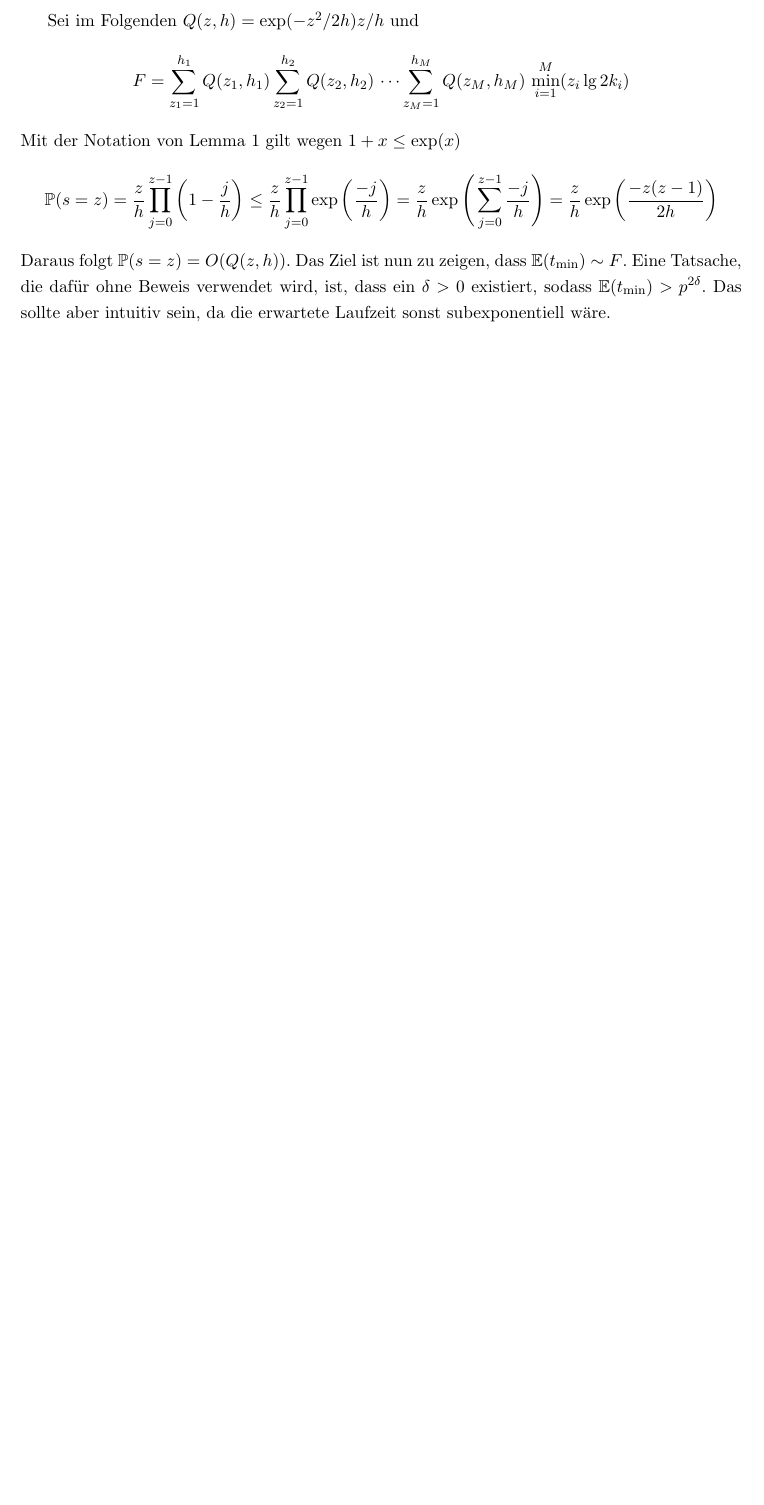
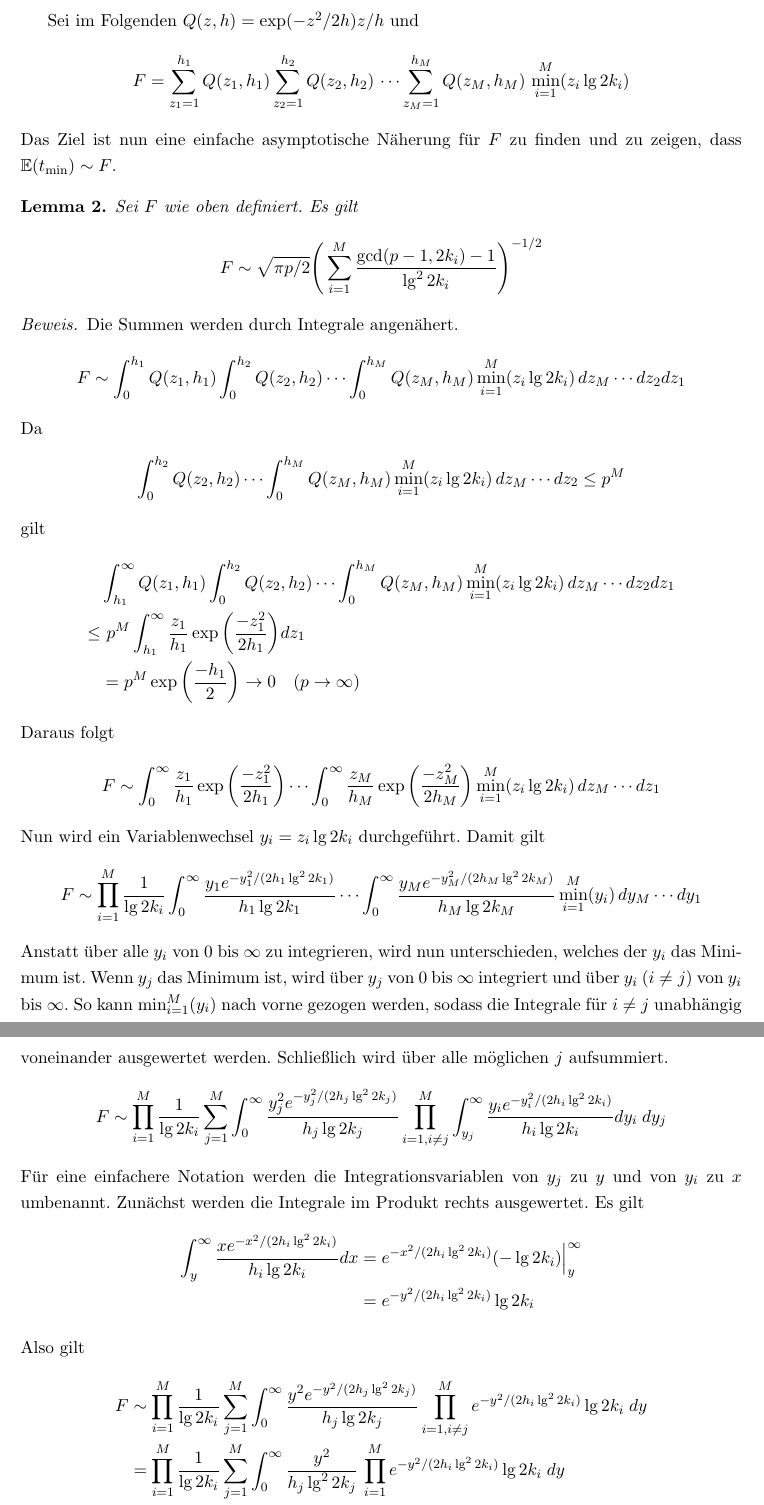
Before and after one commit to finn-rudolph/rhok, a LaTeX document (article/rhok.tex): part of page 6 of 15 before the commit and two parts of pages 6 and 7 of 17 after it, the two joined at a grey line, cut so that both start at the same text, the shorter picture padded with empty space. Compiled offline with pdfLaTeX.

Commit message:
Derive asymptotic for F

```diff
--- a/article/rhok.tex
+++ b/article/rhok.tex
@@ -200,12 +200,88 @@ Sei im Folgenden $Q(z, h) = \exp(-z^2/2h)z/h$ und
     \sum_{z_M = 1}^{h_M} Q(z_M, h_M)
     \, \min_{i = 1}^M(z_i \lg 2k_i)
 \end{align*}
-Mit der Notation von Lemma \ref{lemma:prob-s-z} gilt wegen $1 + x \le \exp(x)$
-\begin{align*}
-    \P(s = z)
-    = \frac z h  \prod_{j = 0}^{z - 1} \bigg (1 - \frac j h \bigg )
-    \le \frac z h \prod_{j = 0}^{z - 1} \exp \bigg ( \frac {-j} h \bigg )
-    = \frac z h \exp \Bigg ( \sum_{j = 0}^{z - 1} \frac {-j} h \Bigg )
-    = \frac z h \exp \bigg (\frac {-z(z - 1)} {2h} \bigg )
-\end{align*}
-Daraus folgt $\P(s = z) = O(Q(z, h))$. Das Ziel ist nun zu zeigen, dass $\E(t_{\min}) \sim F$. Eine Tatsache, die dafür ohne Beweis verwendet wird, ist, dass ein $\delta > 0$ existiert, sodass $\E(t_{\min}) > p^{2\delta}$. Das sollte aber intuitiv sein, da die erwartete Laufzeit sonst subexponentiell wäre.
+Das Ziel ist nun eine einfache asymptotische Näherung für $F$ zu finden und zu zeigen, dass $\E(t_{\min}) \sim F$.
+\begin{lemma}
+    Sei $F$ wie oben definiert. Es gilt
+    \begin{align*}
+        F \sim \sqrt{\pi p / 2} \Bigg ( \sum_{i = 1}^M \frac {\gcd(p - 1, 2k_i) - 1} {\lg^2 2k_i} \Bigg )^{-1/2}
+    \end{align*}
+\end{lemma}
+
+\begin{proof}
+    Die Summen werden durch Integrale angenähert.
+    \begin{align*}
+        F \sim
+        \int_0^{h_1} Q(z_1, h_1)
+        \int_0^{h_2} Q(z_2, h_2) \cdots
+        \int_0^{h_M} Q(z_M, h_M)
+        \min_{i = 1}^M(z_i \lg 2k_i) \, dz_M \cdots dz_2 dz_1
+    \end{align*}
+    Da
+    \begin{align*}
+        \int_0^{h_2} Q(z_2, h_2) \cdots \int_0^{h_M} Q(z_M, h_M)
+        \min_{i = 1}^M(z_i \lg 2k_i) \, dz_M \cdots dz_2 \le p^M
+    \end{align*}
+    gilt
+    \begin{align*}
+            & \int_{h_1}^{\infty} Q(z_1, h_1)
+        \int_0^{h_2} Q(z_2, h_2) \cdots
+        \int_0^{h_M} Q(z_M, h_M)
+        \min_{i = 1}^M(z_i \lg 2k_i) \, dz_M \cdots dz_2 dz_1                     \\
+        \le & \ p^M \int_{h_1}^{\infty}
+        \frac {z_1} {h_1} \exp \bigg ( \frac {-z_1^2}{2h_1} \bigg ) dz_1          \\
+            & = p^M \exp \bigg (\frac {-h_1} 2 \bigg ) \to 0 \quad (p \to \infty)
+    \end{align*}
+    Daraus folgt
+    \begin{align*}
+        F \sim
+        \int_0^{\infty}
+        \frac {z_1} {h_1} \exp \bigg ( \frac {-z_1^2} {2h_1} \bigg ) \cdots
+        \int_0^{\infty}
+        \frac {z_M} {h_M} \exp \bigg ( \frac {-z_M^2} {2h_M} \bigg )
+        \min_{i = 1}^M(z_i \lg 2k_i) \, dz_M \cdots dz_1
+    \end{align*}
+    Nun wird ein Variablenwechsel $y_i = z_i \lg 2k_i$ durchgeführt. Damit gilt
+    \begin{align*}
+        F \sim
+        \prod_{i = 1}^M \frac 1 {\lg 2k_i}
+        \int_0^{\infty}
+        \frac {y_1 e^{-y_1^2 / (2h_1 \lg^2 2k_1)}} {h_1\lg 2k_1}  \cdots
+        \int_0^{\infty}
+        \frac {y_M e^{-y_M^2 / (2h_M \lg^2 2k_M)}} {h_M \lg 2k_M}
+        \min_{i = 1}^M(y_i) \, dy_M \cdots dy_1
+    \end{align*}
+    Anstatt über alle $y_i$ von $0$ bis $\infty$ zu integrieren, wird nun unterschieden, welches der $y_i$ das Minimum ist. Wenn $y_j$ das Minimum ist, wird über $y_j$ von $0$ bis $\infty$ integriert und über $y_i \ (i \ne j)$ von $y_i$ bis $\infty$. So kann $\min_{i = 1}^M (y_i)$ nach vorne gezogen werden, sodass die Integrale für $i \ne j$ unabhängig voneinander ausgewertet werden. Schließlich wird über alle möglichen $j$ aufsummiert.
+    \begin{align*}
+        F & \sim
+        \prod_{i = 1}^M \frac 1 {\lg 2k_i}
+        \sum_{j = 1}^M \int_0^\infty
+        \frac {y_j^2 e^{-y_j^2 / (2h_j \lg^2 2k_j)}} {h_j \lg 2k_j}
+        \prod_{i = 1, i \ne j}^M \int_{y_j}^{\infty}
+        \frac {y_i e^{-y_i^2 / (2h_i \lg^2 2k_i)}} {h_i \lg 2k_i} dy_i \; dy_j
+    \end{align*}
+    Für eine einfachere Notation werden die Integrationsvariablen von $y_j$ zu $y$ und von $y_i$ zu $x$ umbenannt. Zunächst werden die Integrale im Produkt rechts ausgewertet. Es gilt
+    \begin{align*}
+        \int_{y}^{\infty}
+        \frac {x e^{-x^2 / (2h_i \lg^2 2k_i)}} {h_i \lg 2k_i} dx
+         & = e^{-x^2/(2h_i \lg^2 2k_i)} (- \lg 2k_i) \Big \vert_{y}^{\infty} \\
+         & = e^{-y^2/(2h_i \lg^2 2k_i)} \lg 2k_i
+    \end{align*}
+    Also gilt
+    \begin{align*}
+        F & \sim
+        \prod_{i = 1}^M \frac 1 {\lg 2k_i}
+        \sum_{j = 1}^M \int_0^\infty
+        \frac {y^2 e^{-y^2 / (2h_j \lg^2 2k_j)}} {h_j \lg 2k_j}
+        \prod_{i = 1, i \ne j}^M e^{-y^2/(2h_i \lg^2 2k_i)} \lg 2k_i \; dy \\
+          & = \prod_{i = 1}^M \frac 1 {\lg 2k_i}
+        \sum_{j = 1}^M \int_0^\infty
+        \frac {y^2} {h_j \lg^2 2k_j} \,
+        \prod_{i = 1}^M e^{-y^2/(2h_i \lg^2 2k_i)} \lg 2k_i \; dy          \\
+          & = \sum_{j = 1}^M \int_0^\infty
+        \frac {y^2} {h_j \lg^2 2k_j} \,
+        \prod_{i = 1}^M e^{-y^2/(2h_i \lg^2 2k_i)} \; dy                   \\
+          & = \Bigg ( \sum_{i = 1}^M \frac 1 {h_i \lg^2 2k_i} \Bigg )
+        \int_0^\infty
+        y^2 \,e^{- \sum_{i = 1}^M y^2/(2h_i \lg^2 2k_i)} \; dy
+    \end{align*}
@@ -212,3 +297,2 @@ Daraus folgt $\P(s = z) = O(Q(z, h))$. Das Ziel ist nun zu zeigen, dass $\E(t_{\
 
 \begin{lemma}
-    Sei $0 < \delta < 1/2$. Mit der Notation von Lemma \ref{lemma:prob-s-z} gilt für $p \to \infty$ und $z \le h^{1/2 + \delta}$
```
Also changed, not shown: article/rhok.tex (40 more changed lines).
